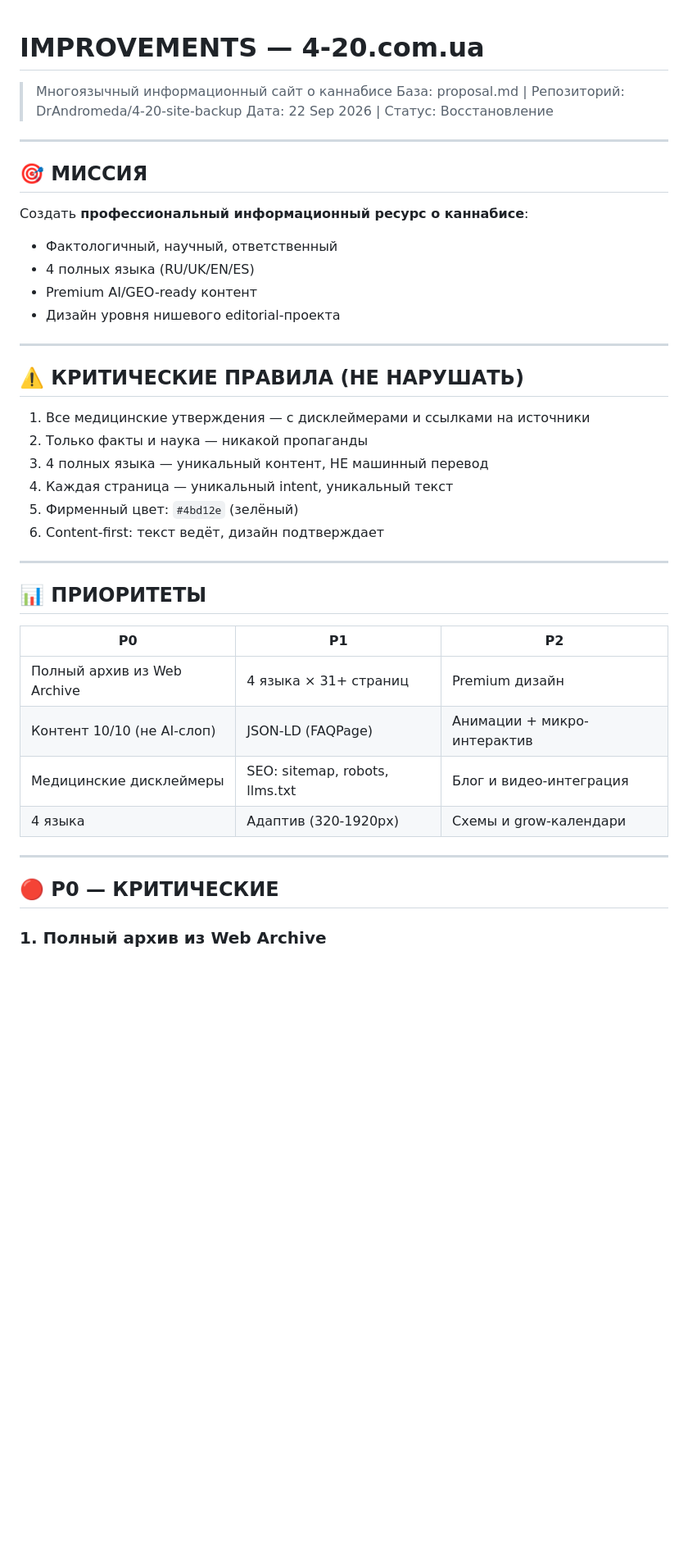
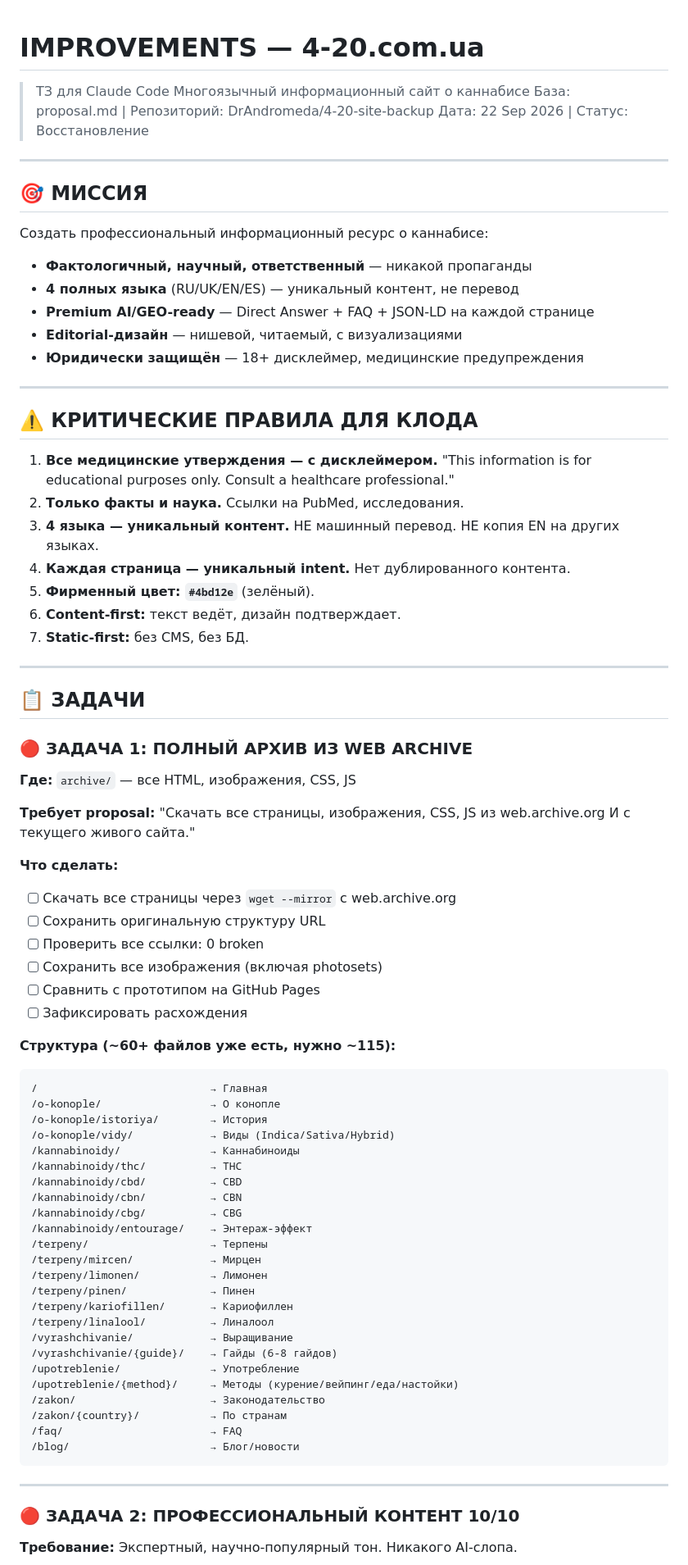
Before and after one commit to DrAndromeda/4-20-site-backup, a Markdown page: IMPROVEMENTS.md, the part around one of its changes. Shown at 82% size. Rendered like a GitHub page; blank space fills up the shorter version.

Commit message:
Update IMPROVEMENTS.md: full TZ for Claude — 4 languages, SEO, design, content, professional approach

````diff
--- a/IMPROVEMENTS.md
+++ b/IMPROVEMENTS.md
@@ -1,5 +1,6 @@
 # IMPROVEMENTS — 4-20.com.ua
 
+> ТЗ для Claude Code
 > Многоязычный информационный сайт о каннабисе
 > База: proposal.md | Репозиторий: DrAndromeda/4-20-site-backup
 > Дата: 22 Sep 2026 | Статус: Восстановление
@@ -8,37 +9,74 @@
 
 ## 🎯 МИССИЯ
 
-Создать **профессиональный информационный ресурс о каннабисе**:
-- Фактологичный, научный, ответственный
-- 4 полных языка (RU/UK/EN/ES)
-- Premium AI/GEO-ready контент
-- Дизайн уровня нишевого editorial-проекта
+Создать профессиональный информационный ресурс о каннабисе:
+- **Фактологичный, научный, ответственный** — никакой пропаганды
+- **4 полных языка** (RU/UK/EN/ES) — уникальный контент, не перевод
+- **Premium AI/GEO-ready** — Direct Answer + FAQ + JSON-LD на каждой странице
+- **Editorial-дизайн** — нишевой, читаемый, с визуализациями
+- **Юридически защищён** — 18+ дисклеймер, медицинские предупреждения
 
 ---
 
-## ⚠️ КРИТИЧЕСКИЕ ПРАВИЛА (НЕ НАРУШАТЬ)
+## ⚠️ КРИТИЧЕСКИЕ ПРАВИЛА ДЛЯ КЛОДА
 
-1. Все медицинские утверждения — с дисклеймерами и ссылками на источники
-2. Только факты и наука — никакой пропаганды
-3. 4 полных языка — уникальный контент, НЕ машинный перевод
-4. Каждая страница — уникальный intent, уникальный текст
-5. Фирменный цвет: `#4bd12e` (зелёный)
-6. Content-first: текст ведёт, дизайн подтверждает
+1. **Все медицинские утверждения — с дисклеймером.** "This information is for educational purposes only. Consult a healthcare professional."
+2. **Только факты и наука.** Ссылки на PubMed, исследования.
+3. **4 языка — уникальный контент.** НЕ машинный перевод. НЕ копия EN на других языках.
+4. **Каждая страница — уникальный intent.** Нет дублированного контента.
+5. **Фирменный цвет: `#4bd12e`** (зелёный).
+6. **Content-first:** текст ведёт, дизайн подтверждает.
+7. **Static-first:** без CMS, без БД.
 
 ---
 
-## 📊 ПРИОРИТЕТЫ
+## 📋 ЗАДАЧИ
 
-| P0 | P1 | P2 |
-|---|---|---|
-| Полный архив из Web Archive | 4 языка × 31+ страниц | Premium дизайн |
-| Контент 10/10 (не AI-слоп) | JSON-LD (FAQPage) | Анимации + микро-интерактив |
-| Медицинские дисклеймеры | SEO: sitemap, robots, llms.txt | Блог и видео-интеграция |
-| 4 языка | Адаптив (320-1920px) | Схемы и grow-календари |
+### 🔴 ЗАДАЧА 1: ПОЛНЫЙ АРХИВ ИЗ WEB ARCHIVE
+
+**Где:** `archive/` — все HTML, изображения, CSS, JS
+
+**Требует proposal:** "Скачать все страницы, изображения, CSS, JS из web.archive.org И с текущего живого сайта."
+
+**Что сделать:**
+- [ ] Скачать все страницы через `wget --mirror` с web.archive.org
+- [ ] Сохранить оригинальную структуру URL
+- [ ] Проверить все ссылки: 0 broken
+- [ ] Сохранить все изображения (включая photosets)
+- [ ] Сравнить с прототипом на GitHub Pages
+- [ ] Зафиксировать расхождения
+
+**Структура (~60+ файлов уже есть, нужно ~115):**
+```
+/                           → Главная
+/o-konople/                 → О конопле
+/o-konople/istoriya/        → История
+/o-konople/vidy/            → Виды (Indica/Sativa/Hybrid)
+/kannabinoidy/              → Каннабиноиды
+/kannabinoidy/thc/          → THC
+/kannabinoidy/cbd/          → CBD
+/kannabinoidy/cbn/          → CBN
+/kannabinoidy/cbg/          → CBG
+/kannabinoidy/entourage/    → Энтераж-эффект
+/terpeny/                   → Терпены
+/terpeny/mircen/            → Мирцен
+/terpeny/limonen/           → Лимонен
+/terpeny/pinen/             → Пинен
+/terpeny/kariofillen/       → Кариофиллен
+/terpeny/linalool/          → Линалоол
+/vyrashchivanie/            → Выращивание
+/vyrashchivanie/{guide}/    → Гайды (6-8 гайдов)
+/upotreblenie/              → Употребление
+/upotreblenie/{method}/     → Методы (курение/вейпинг/едa/настойки)
+/zakon/                     → Законодательство
+/zakon/{country}/           → По странам
+/faq/                       → FAQ
+/blog/                      → Блог/новости
+```
 
 ---
 
-## 🔴 P0 — КРИТИЧЕСКИЕ
+### 🔴 ЗАДАЧА 2: ПРОФЕССИОНАЛЬНЫЙ КОНТЕНТ 10/10
 
-### 1. Полный архив из Web Archive
+**Требование:** Экспертный, научно-популярный тон. Никакого AI-слопа.
 
````
Also changed, not shown: other parts of IMPROVEMENTS.md (+113 -97 lines).
